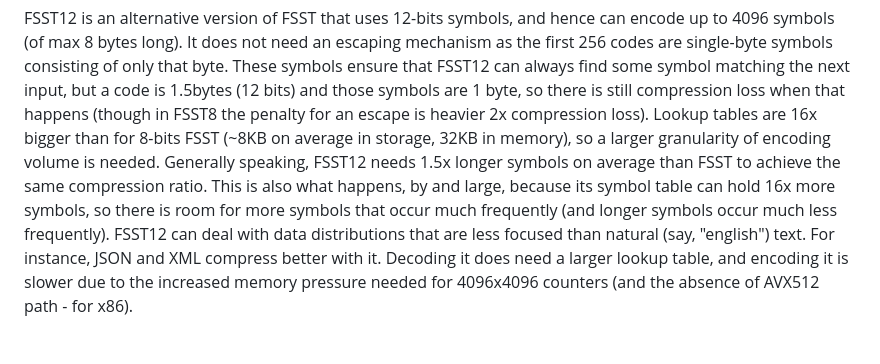
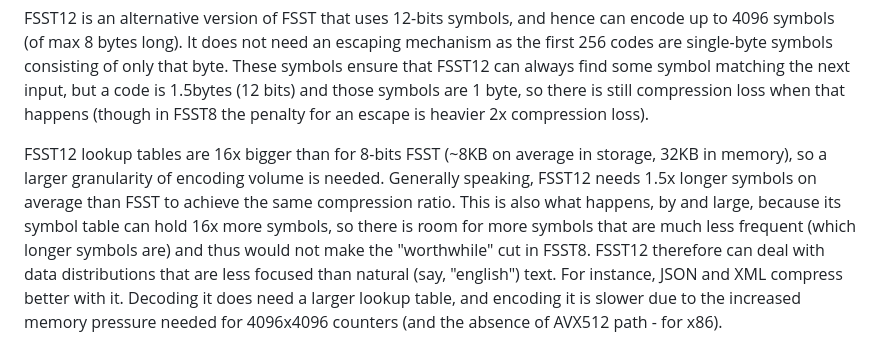
Before and after one commit to cwida/fsst, a Markdown page: README.md, the part around the change. Drawn GitHub-style; blank space fills up the shorter version.

```diff
--- a/README.md
+++ b/README.md
@@ -26,8 +26,10 @@ The implementation of FSST is quite portable, using CMake and has been verified
 FSST12 is an alternative version of FSST that uses 12-bits symbols, and hence can encode up to 4096 symbols (of max 8 bytes long).
 It does not need an escaping mechanism as the first 256 codes are single-byte symbols consisting of only that byte.
 These symbols ensure that FSST12 can always find some symbol matching the next input, but a code is 1.5bytes (12 bits) and those symbols are 1 byte, so there is still compression loss when that happens (though in FSST8 the penalty for an escape is heavier 2x compression loss).
-Lookup tables are 16x bigger than for 8-bits FSST (~8KB on average in storage, 32KB in memory), so a larger granularity of encoding volume is needed.
+
+
+FSST12 lookup tables are 16x bigger than for 8-bits FSST (~8KB on average in storage, 32KB in memory), so a larger granularity of encoding volume is needed.
 Generally speaking, FSST12 needs 1.5x longer symbols on average than FSST to achieve the same compression ratio.
-This is also what happens, by and large, because its symbol table can hold 16x more symbols, so there is room for more symbols that occur much frequently (and longer symbols occur much less frequently).
-FSST12 can deal with data distributions that are less focused than natural (say, "english") text. For instance, JSON and XML compress better with it.
+This is also what happens, by and large, because its symbol table can hold 16x more symbols, so there is room for more symbols that are much less frequent (which longer symbols are) and thus would not make the "worthwhile" cut in FSST8.
+FSST12 therefore can deal with data distributions that are less focused than natural (say, "english") text. For instance, JSON and XML compress better with it.
 Decoding it does need a larger lookup table, and encoding it is slower due to the increased memory pressure needed for 4096x4096 counters (and the absence of AVX512 path - for x86).
```
